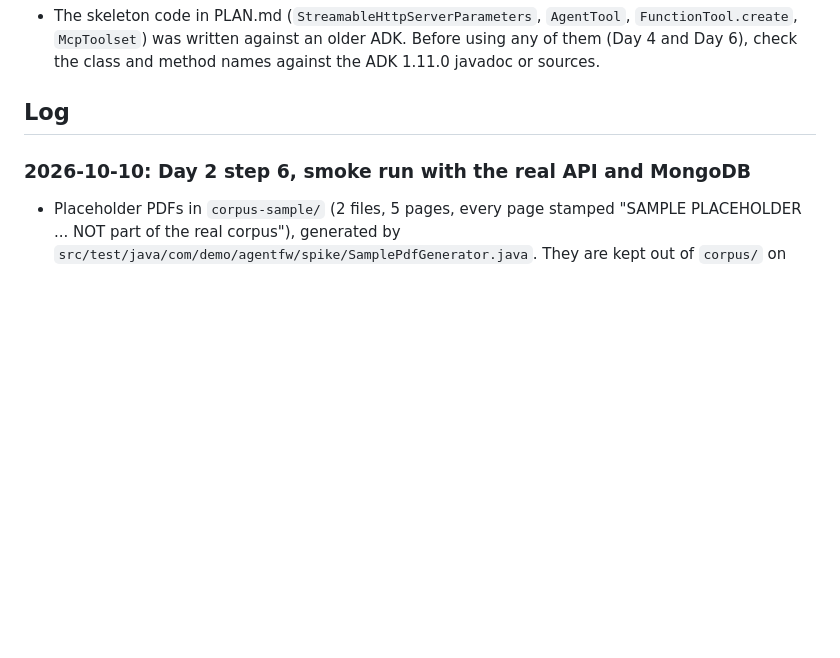
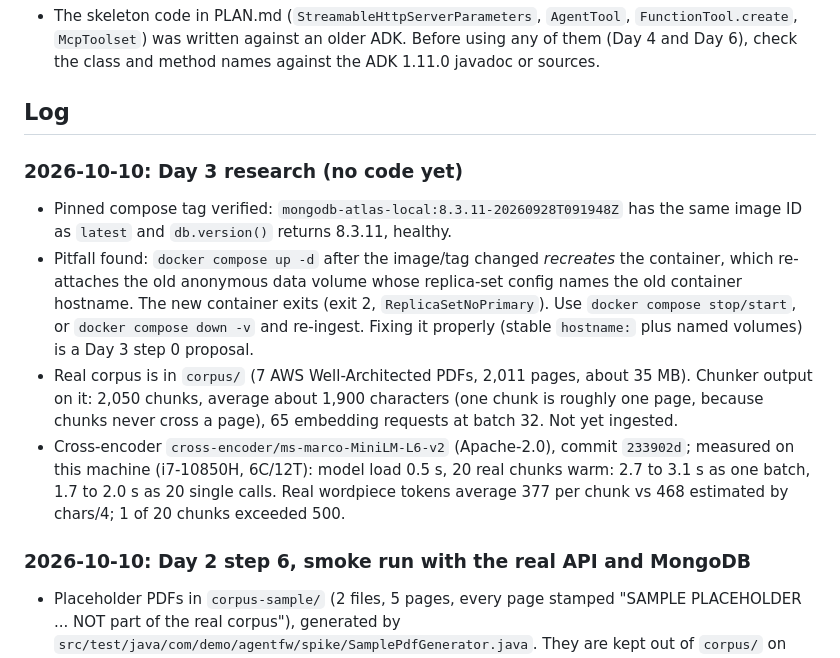
Before and after one commit to Piruthivirajan/agent-framework-adk, a Markdown page: docs/PROGRESS.md, the part around the change. Rendered like a GitHub page; blank space fills up the shorter version.

Commit message:
docs: record Day 3 research, pinned-tag verification and compose recreate pitfall
Co-Authored-By: Claude Sonnet 5.5 <noreply@anthropic.com>

```diff
--- a/docs/PROGRESS.md
+++ b/docs/PROGRESS.md
@@ -41,6 +41,12 @@ Source of truth for scope: [PLAN.md](PLAN.md). Update this file after every task
 ## Log
 
 <!-- Newest first. One entry per task: date, what was built, what was verified. -->
+
+### 2026-10-10: Day 3 research (no code yet)
+- Pinned compose tag verified: `mongodb-atlas-local:8.3.11-20260928T091948Z` has the same image ID as `latest` and `db.version()` returns 8.3.11, healthy.
+- Pitfall found: `docker compose up -d` after the image/tag changed *recreates* the container, which re-attaches the old anonymous data volume whose replica-set config names the old container hostname. The new container exits (exit 2, `ReplicaSetNoPrimary`). Use `docker compose stop/start`, or `docker compose down -v` and re-ingest. Fixing it properly (stable `hostname:` plus named volumes) is a Day 3 step 0 proposal.
+- Real corpus is in `corpus/` (7 AWS Well-Architected PDFs, 2,011 pages, about 35 MB). Chunker output on it: 2,050 chunks, average about 1,900 characters (one chunk is roughly one page, because chunks never cross a page), 65 embedding requests at batch 32. Not yet ingested.
+- Cross-encoder `cross-encoder/ms-marco-MiniLM-L6-v2` (Apache-2.0), commit `233902d`; measured on this machine (i7-10850H, 6C/12T): model load 0.5 s, 20 real chunks warm: 2.7 to 3.1 s as one batch, 1.7 to 2.0 s as 20 single calls. Real wordpiece tokens average 377 per chunk vs 468 estimated by chars/4; 1 of 20 chunks exceeded 500.
 
 ### 2026-10-10: Day 2 step 6, smoke run with the real API and MongoDB
 - Placeholder PDFs in `corpus-sample/` (2 files, 5 pages, every page stamped "SAMPLE PLACEHOLDER ... NOT part of the real corpus"), generated by `src/test/java/com/demo/agentfw/spike/SamplePdfGenerator.java`. They are kept out of `corpus/` on purpose so they cannot appear in retrieval answers. The real corpus goes in `corpus/` before Day 4.
```
